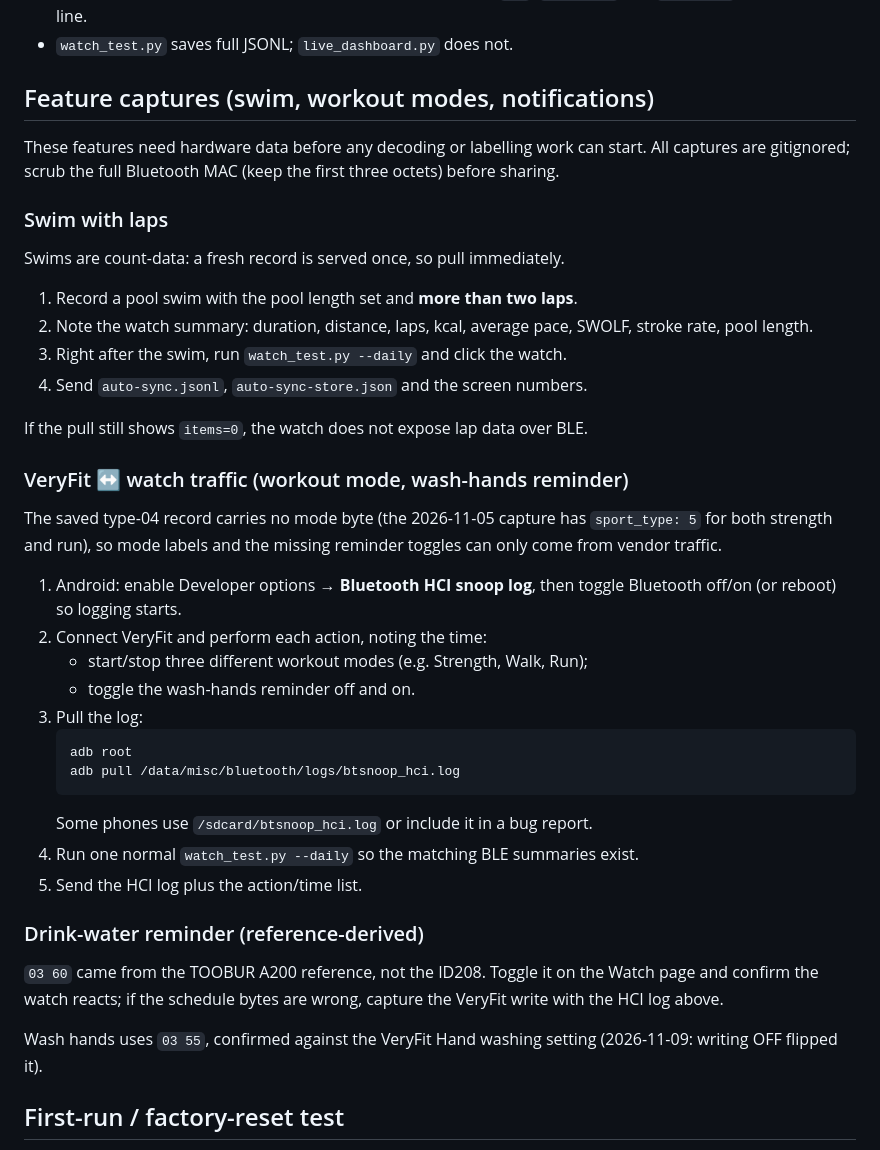
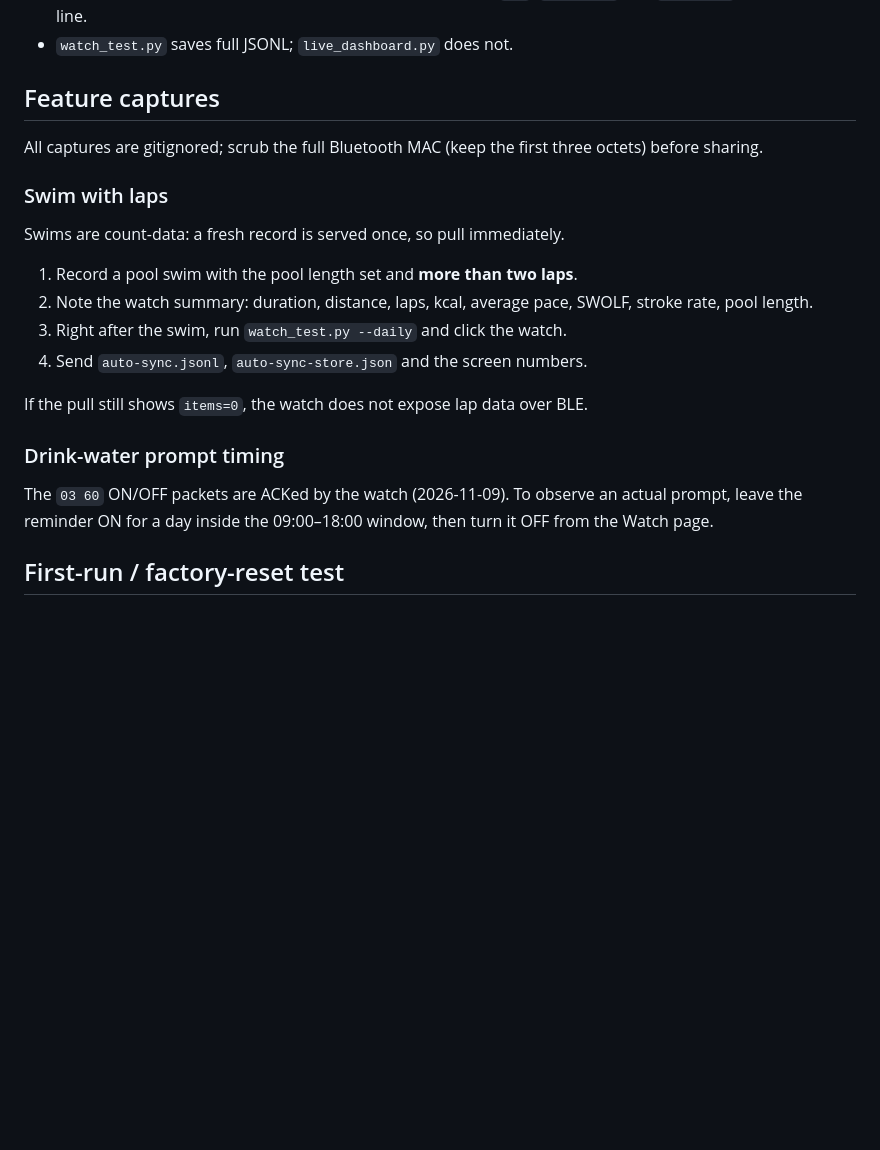
Before and after one commit to pedromaresteves/id208-reader, a Markdown page: docs/TESTING.md, the part around the change. Drawn GitHub-style; blank space fills up the shorter version.

````diff
--- a/docs/TESTING.md
+++ b/docs/TESTING.md
@@ -103,11 +103,10 @@ profile can serve stale code.
   are cut). Trust `len`, `head_size` and `data_size`, not the printed line.
 - `watch_test.py` saves full JSONL; `live_dashboard.py` does not.
 
-## Feature captures (swim, workout modes, notifications)
+## Feature captures
 
-These features need hardware data before any decoding or labelling work can
-start. All captures are gitignored; scrub the full Bluetooth MAC (keep the
-first three octets) before sharing.
+All captures are gitignored; scrub the full Bluetooth MAC (keep the first
+three octets) before sharing.
 
 ### Swim with laps
 
@@ -121,34 +120,11 @@ Swims are count-data: a fresh record is served once, so pull immediately.
 
 If the pull still shows `items=0`, the watch does not expose lap data over BLE.
 
-### VeryFit ↔ watch traffic (workout mode, wash-hands reminder)
+### Drink-water prompt timing
 
-The saved type-04 record carries no mode byte (the 2026-11-05 capture has
-`sport_type: 5` for both strength and run), so mode labels and the missing
-reminder toggles can only come from vendor traffic.
-
-1. Android: enable Developer options → **Bluetooth HCI snoop log**, then
-   toggle Bluetooth off/on (or reboot) so logging starts.
-2. Connect VeryFit and perform each action, noting the time:
-   - start/stop three different workout modes (e.g. Strength, Walk, Run);
-   - toggle the wash-hands reminder off and on.
-3. Pull the log:
-   ```bash
-   adb root
-   adb pull /data/misc/bluetooth/logs/btsnoop_hci.log
-   ```
-   Some phones use `/sdcard/btsnoop_hci.log` or include it in a bug report.
-4. Run one normal `watch_test.py --daily` so the matching BLE summaries exist.
-5. Send the HCI log plus the action/time list.
-
-### Drink-water reminder (reference-derived)
-
-`03 60` came from the TOOBUR A200 reference, not the ID208. Toggle it on the
-Watch page and confirm the watch reacts; if the schedule bytes are wrong,
-capture the VeryFit write with the HCI log above.
-
-Wash hands uses `03 55`, confirmed against the VeryFit Hand washing setting
-(2026-11-09: writing OFF flipped it).
+The `03 60` ON/OFF packets are ACKed by the watch (2026-11-09). To observe an
+actual prompt, leave the reminder ON for a day inside the 09:00–18:00 window,
+then turn it OFF from the Watch page.
 
 ## First-run / factory-reset test
 
````
Also changed, not shown: README.md (+5 -6 lines), docs/PROTOCOL.md (+20 -1 lines).
